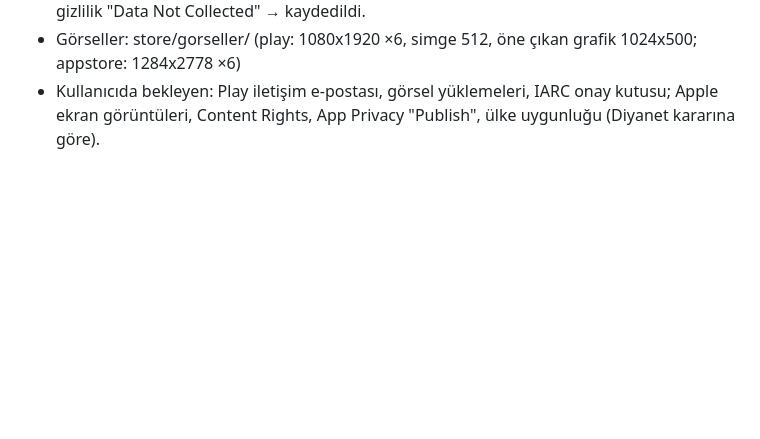
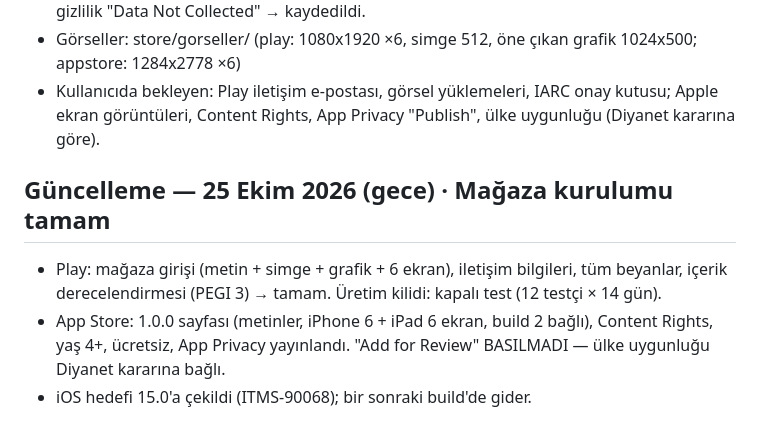
Before and after one commit to emreanduv/yasam-rehberi, a Markdown page: YAYIN-DURUMU.md, the part around the change. GitHub-like rendering; blank space fills up the shorter version.

Commit message:
Yayın durumu: mağaza kurulumu tamam
Co-Authored-By: Claude Opus 5.5 <noreply@anthropic.com>
Claude-Session: https://claude.ai/code/session_01Rt43q7TywH7UX3DghFvH2u

```diff
--- a/YAYIN-DURUMU.md
+++ b/YAYIN-DURUMU.md
@@ -38,3 +38,8 @@
 - App Store: açıklama, anahtar kelimeler, destek URL'si, telif, sürüm 1.0.0, inceleme notu, alt başlık "Kur'an meallerini karşılaştır", kategori Referans/Kitaplar, yaş 4+, fiyat ücretsiz, gizlilik "Data Not Collected" → kaydedildi.
 - Görseller: store/gorseller/ (play: 1080x1920 ×6, simge 512, öne çıkan grafik 1024x500; appstore: 1284x2778 ×6)
 - Kullanıcıda bekleyen: Play iletişim e-postası, görsel yüklemeleri, IARC onay kutusu; Apple ekran görüntüleri, Content Rights, App Privacy "Publish", ülke uygunluğu (Diyanet kararına göre).
+
+## Güncelleme — 25 Ekim 2026 (gece) · Mağaza kurulumu tamam
+- Play: mağaza girişi (metin + simge + grafik + 6 ekran), iletişim bilgileri, tüm beyanlar, içerik derecelendirmesi (PEGI 3) → tamam. Üretim kilidi: kapalı test (12 testçi × 14 gün).
+- App Store: 1.0.0 sayfası (metinler, iPhone 6 + iPad 6 ekran, build 2 bağlı), Content Rights, yaş 4+, ücretsiz, App Privacy yayınlandı. "Add for Review" BASILMADI — ülke uygunluğu Diyanet kararına bağlı.
+- iOS hedefi 15.0'a çekildi (ITMS-90068); bir sonraki build'de gider.
```
